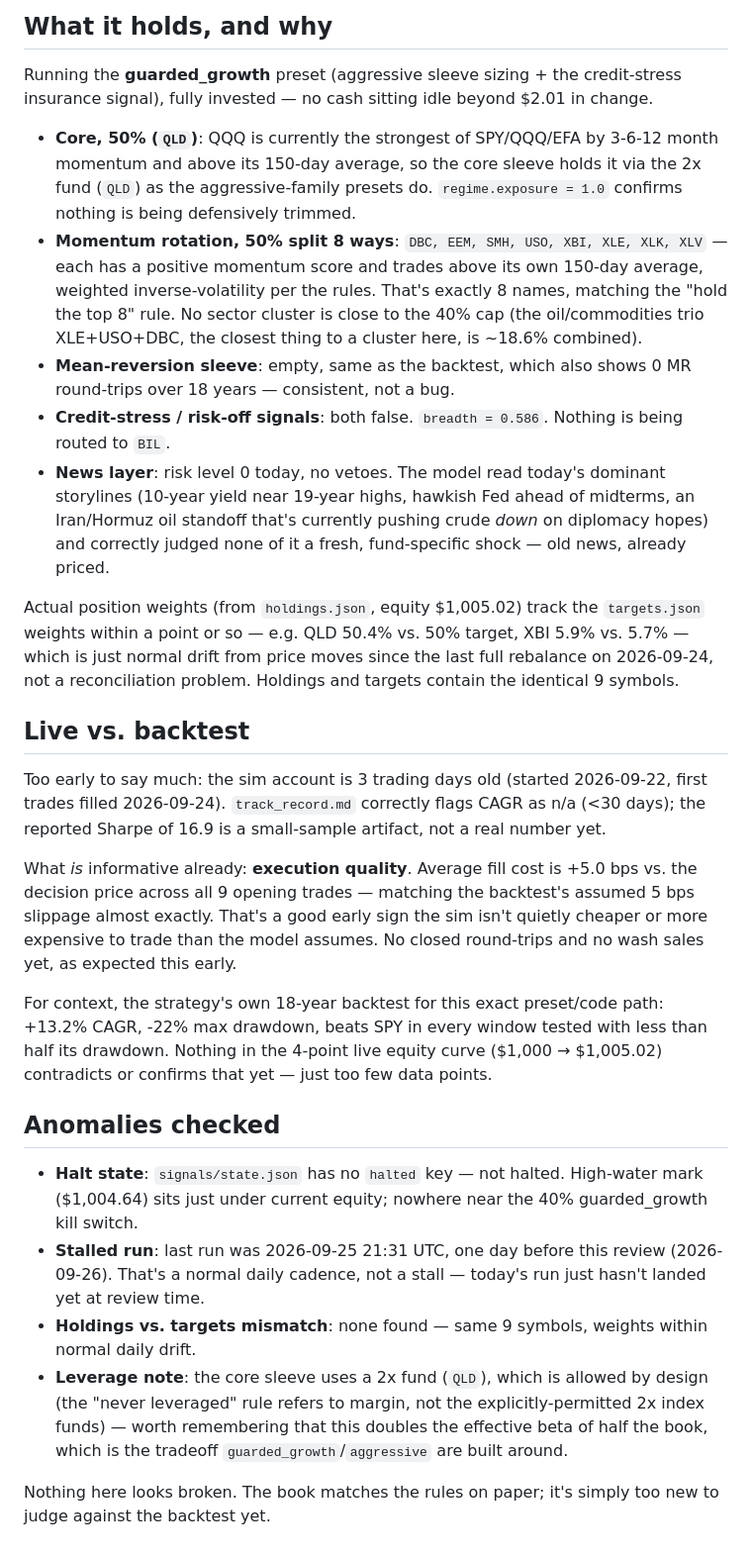
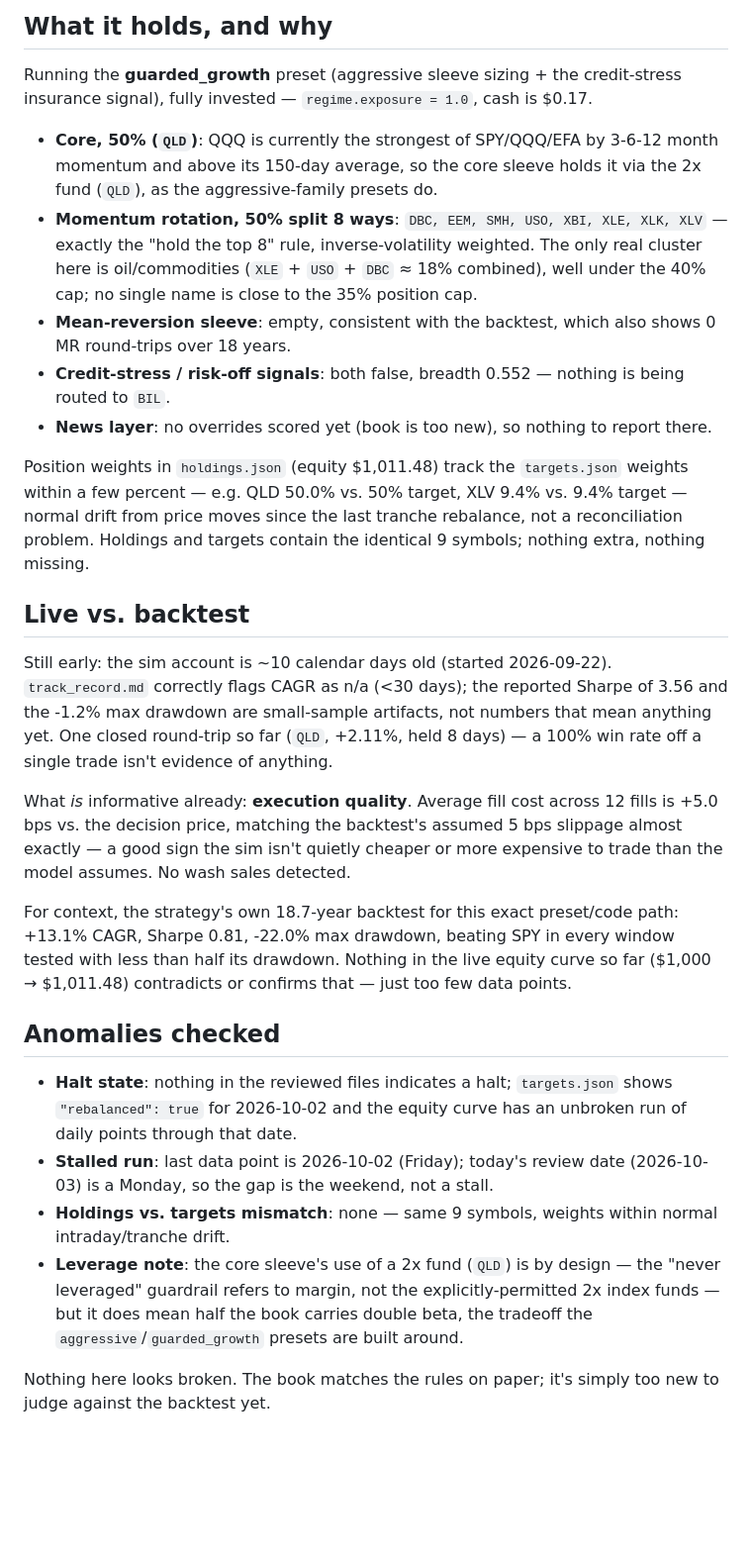
Before and after one commit to caleblschulte0-ux/schwab-trader, a Markdown page: reports/analyst.md, the part around one of its changes. Shown at 99% size. Drawn GitHub-style; blank space fills up the shorter version.

Commit message:
analyst: weekly review [skip ci]

```diff
--- a/reports/analyst.md
+++ b/reports/analyst.md
@@ -5,62 +5,57 @@ _Covers the sim/paper book as of the last run, 2026-09-25 21:32 UTC._
 ## What it holds, and why
 
 Running the **guarded_growth** preset (aggressive sleeve sizing + the credit-stress
-insurance signal), fully invested — no cash sitting idle beyond $2.01 in change.
+insurance signal), fully invested — `regime.exposure = 1.0`, cash is $0.17.
 
 - **Core, 50% (`QLD`)**: QQQ is currently the strongest of SPY/QQQ/EFA by 3-6-12 month
   momentum and above its 150-day average, so the core sleeve holds it via the 2x fund
-  (`QLD`) as the aggressive-family presets do. `regime.exposure = 1.0` confirms nothing is
-  being defensively trimmed.
+  (`QLD`), as the aggressive-family presets do.
 - **Momentum rotation, 50% split 8 ways**: `DBC, EEM, SMH, USO, XBI, XLE, XLK, XLV` —
-  each has a positive momentum score and trades above its own 150-day average, weighted
-  inverse-volatility per the rules. That's exactly 8 names, matching the "hold the top 8"
-  rule. No sector cluster is close to the 40% cap (the oil/commodities trio XLE+USO+DBC,
-  the closest thing to a cluster here, is ~18.6% combined).
-- **Mean-reversion sleeve**: empty, same as the backtest, which also shows 0 MR
-  round-trips over 18 years — consistent, not a bug.
-- **Credit-stress / risk-off signals**: both false. `breadth = 0.586`. Nothing is being
+  exactly the "hold the top 8" rule, inverse-volatility weighted. The only real cluster
+  here is oil/commodities (`XLE` + `USO` + `DBC` ≈ 18% combined), well under the 40% cap;
+  no single name is close to the 35% position cap.
+- **Mean-reversion sleeve**: empty, consistent with the backtest, which also shows 0 MR
+  round-trips over 18 years.
+- **Credit-stress / risk-off signals**: both false, breadth 0.552 — nothing is being
   routed to `BIL`.
-- **News layer**: risk level 0 today, no vetoes. The model read today's dominant
-  storylines (10-year yield near 19-year highs, hawkish Fed ahead of midterms, an
-  Iran/Hormuz oil standoff that's currently pushing crude *down* on diplomacy hopes) and
-  correctly judged none of it a fresh, fund-specific shock — old news, already priced.
+- **News layer**: no overrides scored yet (book is too new), so nothing to report there.
 
-Actual position weights (from `holdings.json`, equity $1,005.02) track the `targets.json`
-weights within a point or so — e.g. QLD 50.4% vs. 50% target, XBI 5.9% vs. 5.7% — which is
-just normal drift from price moves since the last full rebalance on 2026-09-24, not a
-reconciliation problem. Holdings and targets contain the identical 9 symbols.
+Position weights in `holdings.json` (equity $1,011.48) track the `targets.json` weights
+within a few percent — e.g. QLD 50.0% vs. 50% target, XLV 9.4% vs. 9.4% target — normal
+drift from price moves since the last tranche rebalance, not a reconciliation problem.
+Holdings and targets contain the identical 9 symbols; nothing extra, nothing missing.
 
 ## Live vs. backtest
 
-Too early to say much: the sim account is 3 trading days old (started 2026-09-22, first
-trades filled 2026-09-24). `track_record.md` correctly flags CAGR as n/a (<30 days); the
-reported Sharpe of 16.9 is a small-sample artifact, not a real number yet.
+Still early: the sim account is ~10 calendar days old (started 2026-09-22). `track_record.md`
+correctly flags CAGR as n/a (<30 days); the reported Sharpe of 3.56 and the -1.2% max
+drawdown are small-sample artifacts, not numbers that mean anything yet. One closed
+round-trip so far (`QLD`, +2.11%, held 8 days) — a 100% win rate off a single trade isn't
+evidence of anything.
 
-What *is* informative already: **execution quality**. Average fill cost is +5.0 bps vs.
-the decision price across all 9 opening trades — matching the backtest's assumed 5 bps
-slippage almost exactly. That's a good early sign the sim isn't quietly cheaper or more
-expensive to trade than the model assumes. No closed round-trips and no wash sales yet,
-as expected this early.
+What *is* informative already: **execution quality**. Average fill cost across 12 fills is
++5.0 bps vs. the decision price, matching the backtest's assumed 5 bps slippage almost
+exactly — a good sign the sim isn't quietly cheaper or more expensive to trade than the
+model assumes. No wash sales detected.
 
-For context, the strategy's own 18-year backtest for this exact preset/code path: +13.2%
-CAGR, -22% max drawdown, beats SPY in every window tested with less than half its
-drawdown. Nothing in the 4-point live equity curve ($1,000 → $1,005.02) contradicts or
-confirms that yet — just too few data points.
+For context, the strategy's own 18.7-year backtest for this exact preset/code path: +13.1%
+CAGR, Sharpe 0.81, -22.0% max drawdown, beating SPY in every window tested with less than
+half its drawdown. Nothing in the live equity curve so far ($1,000 → $1,011.48) contradicts
+or confirms that — just too few data points.
 
 ## Anomalies checked
 
-- **Halt state**: `signals/state.json` has no `halted` key — not halted. High-water mark
-  ($1,004.64) sits just under current equity; nowhere near the 40% guarded_growth kill
-  switch.
-- **Stalled run**: last run was 2026-09-25 21:31 UTC, one day before this review
-  (2026-09-26). That's a normal daily cadence, not a stall — today's run just hasn't
-  landed yet at review time.
-- **Holdings vs. targets mismatch**: none found — same 9 symbols, weights within normal
-  daily drift.
-- **Leverage note**: the core sleeve uses a 2x fund (`QLD`), which is allowed by design
-  (the "never leveraged" rule refers to margin, not the explicitly-permitted 2x index
-  funds) — worth remembering that this doubles the effective beta of half the book, which
-  is the tradeoff `guarded_growth`/`aggressive` are built around.
+- **Halt state**: nothing in the reviewed files indicates a halt; `targets.json` shows
+  `"rebalanced": true` for 2026-10-02 and the equity curve has an unbroken run of daily
+  points through that date.
+- **Stalled run**: last data point is 2026-10-02 (Friday); today's review date (2026-10-03)
+  is a Monday, so the gap is the weekend, not a stall.
+- **Holdings vs. targets mismatch**: none — same 9 symbols, weights within normal
+  intraday/tranche drift.
+- **Leverage note**: the core sleeve's use of a 2x fund (`QLD`) is by design — the
+  "never leveraged" guardrail refers to margin, not the explicitly-permitted 2x index
+  funds — but it does mean half the book carries double beta, the tradeoff the
+  `aggressive`/`guarded_growth` presets are built around.
 
 Nothing here looks broken. The book matches the rules on paper; it's simply too new to
 judge against the backtest yet.
```
Also changed, not shown: other parts of reports/analyst.md (+2 -2 lines).
